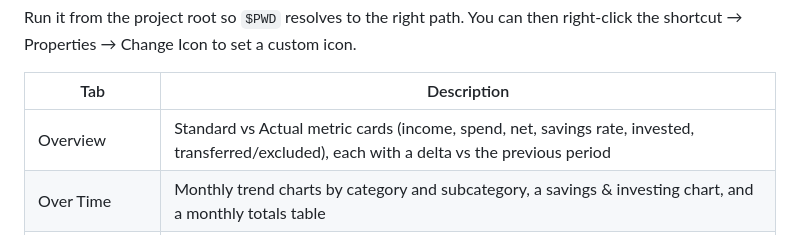
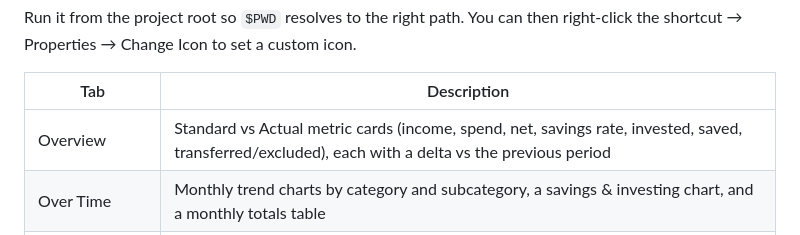
Before and after one commit to Samuel-Mason-git/bank-enrichment, a Markdown page: SETUP.md, the part around the change. Rendered like a GitHub page.

```diff
--- a/SETUP.md
+++ b/SETUP.md
@@ -302,7 +302,7 @@ Run it from the project root so `$PWD` resolves to the right path. You can then
 
 | Tab | Description |
 |-----|-------------|
-| Overview | Standard vs Actual metric cards (income, spend, net, savings rate, invested, transferred/excluded), each with a delta vs the previous period |
+| Overview | Standard vs Actual metric cards (income, spend, net, savings rate, invested, saved, transferred/excluded), each with a delta vs the previous period |
 | Over Time | Monthly trend charts by category and subcategory, a savings & investing chart, and a monthly totals table |
 | Transactions | Full filterable/searchable table — edit Category, Subcategory, Date, and Context inline |
 | Category Drill-Down | Pick a parent category to see subcategory breakdowns and transactions |
```
Also changed, not shown: README.md (+44 -14 lines).
